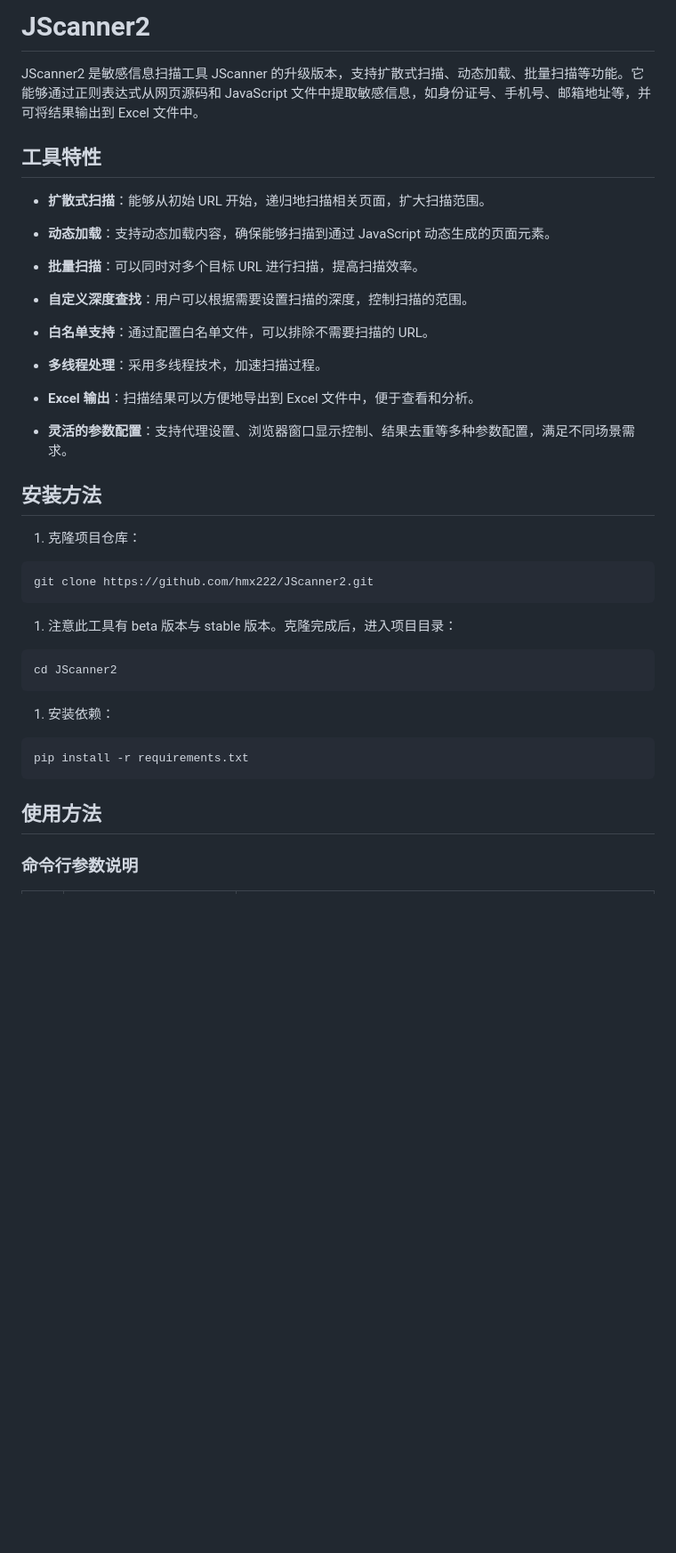
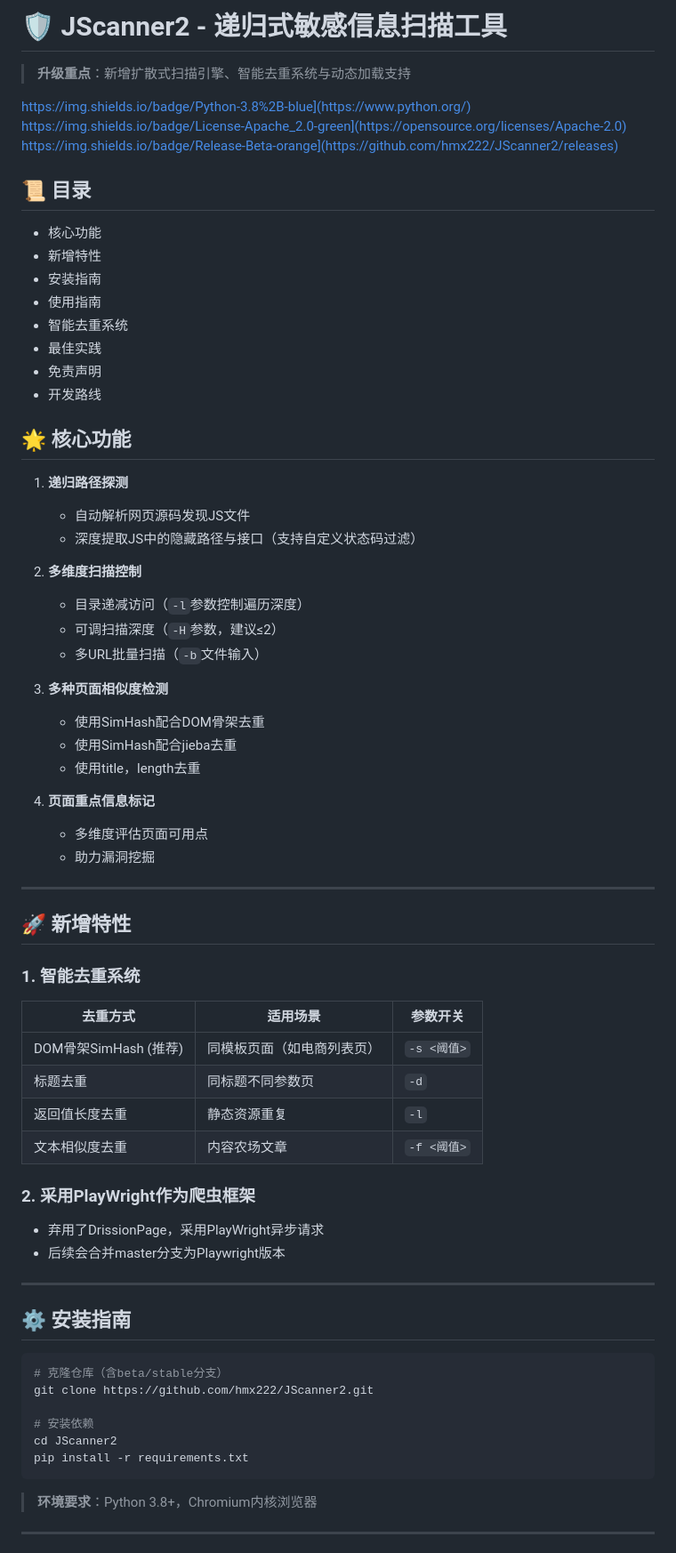
Before and after one commit to hmx222/JScanner2, a Markdown page: README.md, the part around the change printed below. Shown: that part at 89% size. Drawn GitHub-style; blank space fills up the shorter version.

````diff
--- a/README.md
+++ b/README.md
@@ -1,47 +1,72 @@
-# JScanner2
+# 🛡️ JScanner2 - 递归式敏感信息扫描工具
 
-JScanner2 是敏感信息扫描工具 JScanner 的升级版本，支持扩散式扫描、动态加载、批量扫描等功能。它能够通过正则表达式从网页源码和 JavaScript 文件中提取敏感信息，如身份证号、手机号、邮箱地址等，并可将结果输出到 Excel 文件中。
+> **升级重点**：新增扩散式扫描引擎、智能去重系统与动态加载支持
+
+https://img.shields.io/badge/Python-3.8%2B-blue](https://www.python.org/) https://img.shields.io/badge/License-Apache_2.0-green](https://opensource.org/licenses/Apache-2.0) https://img.shields.io/badge/Release-Beta-orange](https://github.com/hmx222/JScanner2/releases)
+
+## 📜 目录
+- 核心功能
+- 新增特性
+- 安装指南
+- 使用指南
+- 智能去重系统
+- 最佳实践
+- 免责声明
+- 开发路线
 
 
-## 工具特性
 
-- **扩散式扫描**：能够从初始 URL 开始，递归地扫描相关页面，扩大扫描范围。
+## 🌟 核心功能
+1. **递归路径探测**
+   - 自动解析网页源码发现JS文件
+   - 深度提取JS中的隐藏路径与接口（支持自定义状态码过滤）
 
-- **动态加载**：支持动态加载内容，确保能够扫描到通过 JavaScript 动态生成的页面元素。
+2. **多维度扫描控制**
 
-- **批量扫描**：可以同时对多个目标 URL 进行扫描，提高扫描效率。
+   - 目录递减访问（`-l`参数控制遍历深度）
+   - 可调扫描深度（`-H`参数，建议≤2）
+   - 多URL批量扫描（`-b`文件输入）
 
-- **自定义深度查找**：用户可以根据需要设置扫描的深度，控制扫描的范围。
+3. **多种页面相似度检测**
 
-- **白名单支持**：通过配置白名单文件，可以排除不需要扫描的 URL。
+   - 使用SimHash配合DOM骨架去重
+   - 使用SimHash配合jieba去重
+   - 使用title，length去重
 
-- **多线程处理**：采用多线程技术，加速扫描过程。
+4. **页面重点信息标记**
 
-- **Excel 输出**：扫描结果可以方便地导出到 Excel 文件中，便于查看和分析。
+   - 多维度评估页面可用点
+   - 助力漏洞挖掘
 
-- **灵活的参数配置**：支持代理设置、浏览器窗口显示控制、结果去重等多种参数配置，满足不同场景需求。
+---
 
-## 安装方法
+## 🚀 新增特性
+### 1. 智能去重系统
+| 去重方式                | 适用场景                          | 参数开关          |
+|-------------------------|---------------------------------|-------------------|
+| DOM骨架SimHash (推荐)   | 同模板页面（如电商列表页）        | `-s <阈值>`       |
+| 标题去重                | 同标题不同参数页                  | `-d`              |
+| 返回值长度去重          | 静态资源重复                      | `-l`              |
+| 文本相似度去重          | 内容农场文章                      | `-f <阈值>`       |
 
-1. 克隆项目仓库：
+### 2. 采用PlayWright作为爬虫框架
 
-```
+- 弃用了DrissionPage，采用PlayWright异步请求
+- 后续会合并master分支为Playwright版本
+
+---
+
+## ⚙️ 安装指南
+```bash
+# 克隆仓库（含beta/stable分支）
 git clone https://github.com/hmx222/JScanner2.git
-```
 
-1. 注意此工具有 beta 版本与 stable 版本。克隆完成后，进入项目目录：
-
-```
+# 安装依赖
 cd JScanner2
-```
-
-1. 安装依赖：
-
-```
 pip install -r requirements.txt
 ```
 
-## 使用方法
+> **环境要求**：Python 3.8+，Chromium内核浏览器
 
-### 命令行参数说明
+---
 
````
Also changed, not shown: other parts of README.md (+69 -121 lines).
